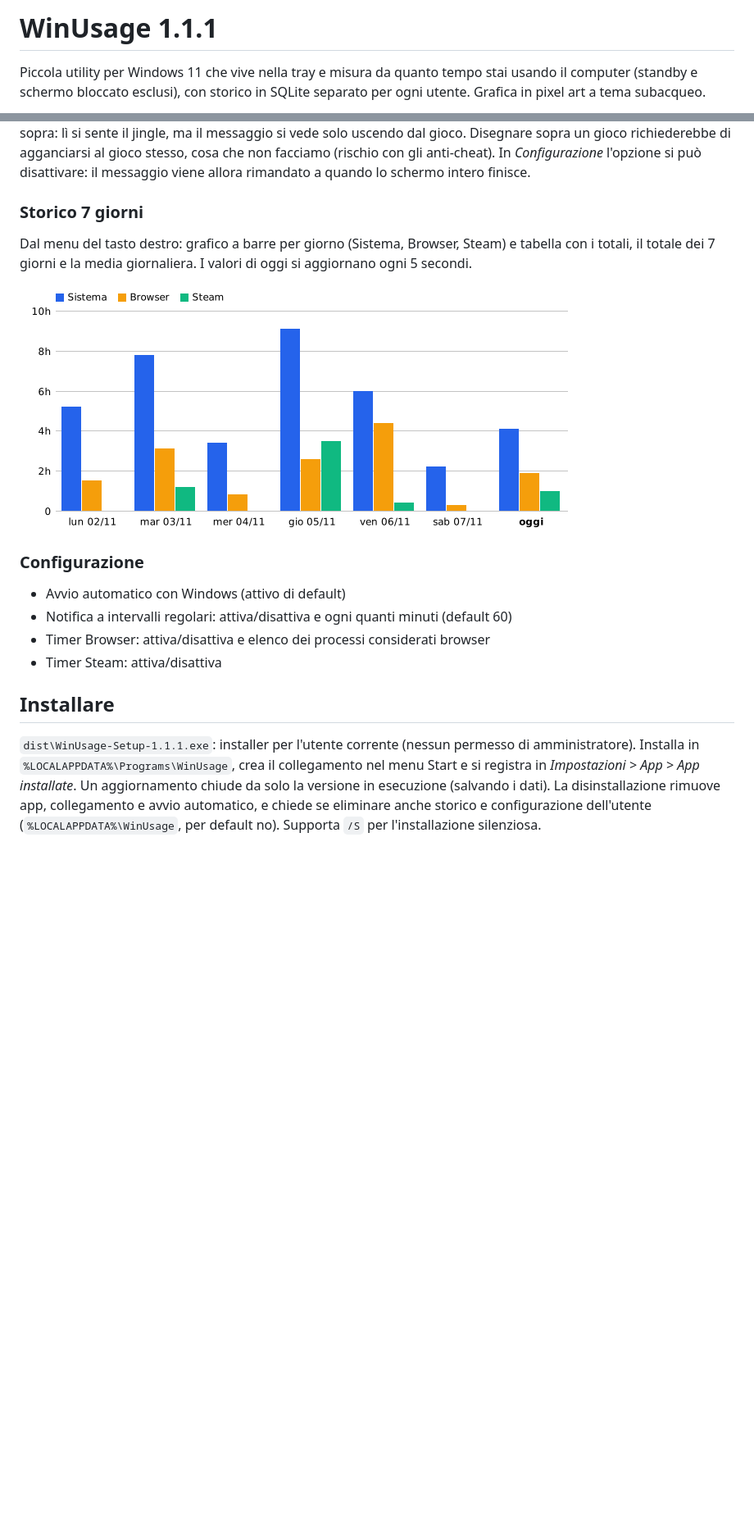
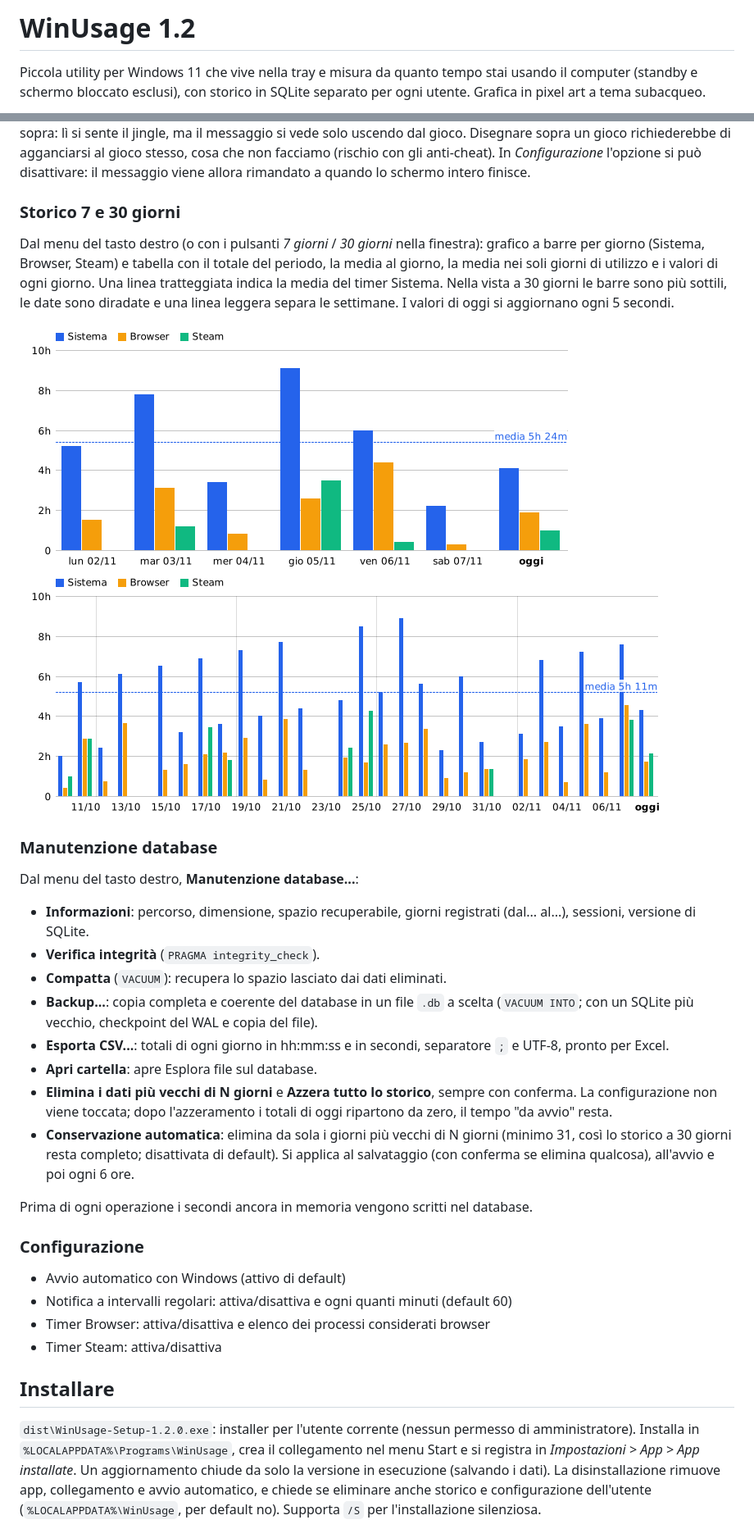
Before and after one commit to mirkomaffioli/winusage, a Markdown page: README.md, 2 parts joined by grey strips. Shown at 82% size. Rendered like a GitHub page; pictures changed too: docs/history.png, docs/history30.png (added); blank space fills up the shorter version.

```diff
--- a/README.md
+++ b/README.md
@@ -1,4 +1,4 @@
-# WinUsage 1.1.1
+# WinUsage 1.2
 
 Piccola utility per Windows 11 che vive nella tray e misura da quanto tempo stai usando il computer
 (standby e schermo bloccato esclusi), con storico in SQLite separato per ogni utente. Grafica in pixel art a tema subacqueo.
@@ -32,11 +32,32 @@ altra finestra di apparire sopra: lì si sente il jingle, ma il messaggio si ved
 sopra un gioco richiederebbe di agganciarsi al gioco stesso, cosa che non facciamo (rischio con gli anti-cheat).
 In *Configurazione* l'opzione si può disattivare: il messaggio viene allora rimandato a quando lo schermo intero finisce.
 
-### Storico 7 giorni
-Dal menu del tasto destro: grafico a barre per giorno (Sistema, Browser, Steam) e tabella con i totali, il
-totale dei 7 giorni e la media giornaliera. I valori di oggi si aggiornano ogni 5 secondi.
+### Storico 7 e 30 giorni
+Dal menu del tasto destro (o con i pulsanti *7 giorni* / *30 giorni* nella finestra): grafico a barre per giorno
+(Sistema, Browser, Steam) e tabella con il totale del periodo, la media al giorno, la media nei soli giorni di
+utilizzo e i valori di ogni giorno. Una linea tratteggiata indica la media del timer Sistema. Nella vista a 30 giorni
+le barre sono più sottili, le date sono diradate e una linea leggera separa le settimane. I valori di oggi si
+aggiornano ogni 5 secondi.
 
-![Storico](docs/history.png)
+![Storico 7 giorni](docs/history.png)
+![Storico 30 giorni](docs/history30.png)
+
+### Manutenzione database
+Dal menu del tasto destro, **Manutenzione database...**:
+- **Informazioni**: percorso, dimensione, spazio recuperabile, giorni registrati (dal... al...), sessioni, versione di SQLite.
+- **Verifica integrità** (`PRAGMA integrity_check`).
+- **Compatta** (`VACUUM`): recupera lo spazio lasciato dai dati eliminati.
+- **Backup...**: copia completa e coerente del database in un file `.db` a scelta (`VACUUM INTO`; con un SQLite più
+  vecchio, checkpoint del WAL e copia del file).
+- **Esporta CSV...**: totali di ogni giorno in hh:mm:ss e in secondi, separatore `;` e UTF-8, pronto per Excel.
+- **Apri cartella**: apre Esplora file sul database.
+- **Elimina i dati più vecchi di N giorni** e **Azzera tutto lo storico**, sempre con conferma. La configurazione
+  non viene toccata; dopo l'azzeramento i totali di oggi ripartono da zero, il tempo "da avvio" resta.
+- **Conservazione automatica**: elimina da sola i giorni più vecchi di N giorni (minimo 31, così lo storico a 30
+  giorni resta completo; disattivata di default). Si applica al salvataggio (con conferma se elimina qualcosa),
+  all'avvio e poi ogni 6 ore.
+
+Prima di ogni operazione i secondi ancora in memoria vengono scritti nel database.
 
 ### Configurazione
 - Avvio automatico con Windows (attivo di default)
@@ -46,7 +67,7 @@ totale dei 7 giorni e la media giornaliera. I valori di oggi si aggiornano ogni
 
 ## Installare
 
-`dist\WinUsage-Setup-1.1.1.exe`: installer per l'utente corrente (nessun permesso di amministratore).
+`dist\WinUsage-Setup-1.2.0.exe`: installer per l'utente corrente (nessun permesso di amministratore).
 Installa in `%LOCALAPPDATA%\Programs\WinUsage`, crea il collegamento nel menu Start e si registra in
 *Impostazioni > App > App installate*. Un aggiornamento chiude da solo la versione in esecuzione (salvando i dati).
 La disinstallazione rimuove app, collegamento e avvio automatico, e chiede se eliminare anche storico e
```
Also changed, not shown: other parts of README.md (+9 -7 lines), 13 other files.
